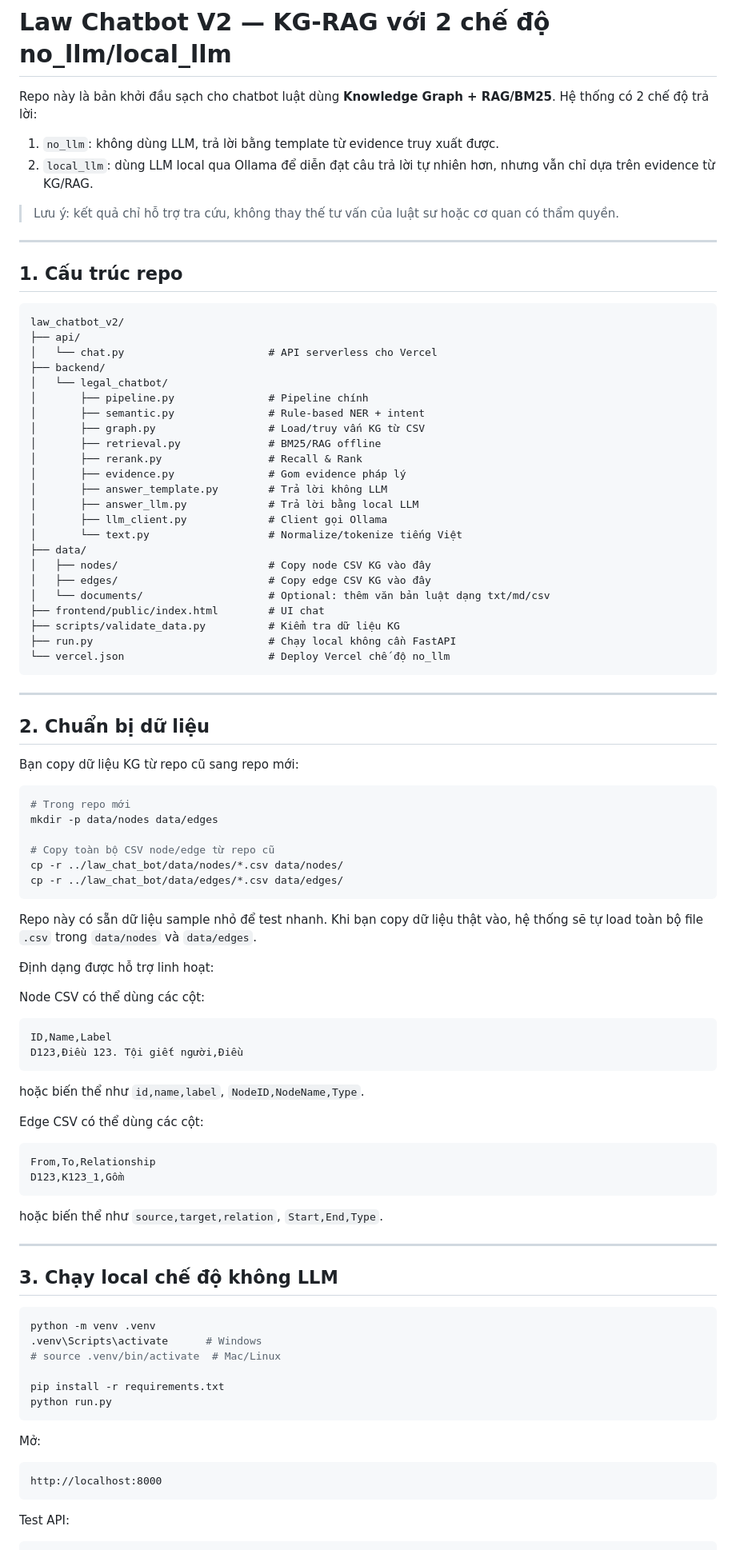
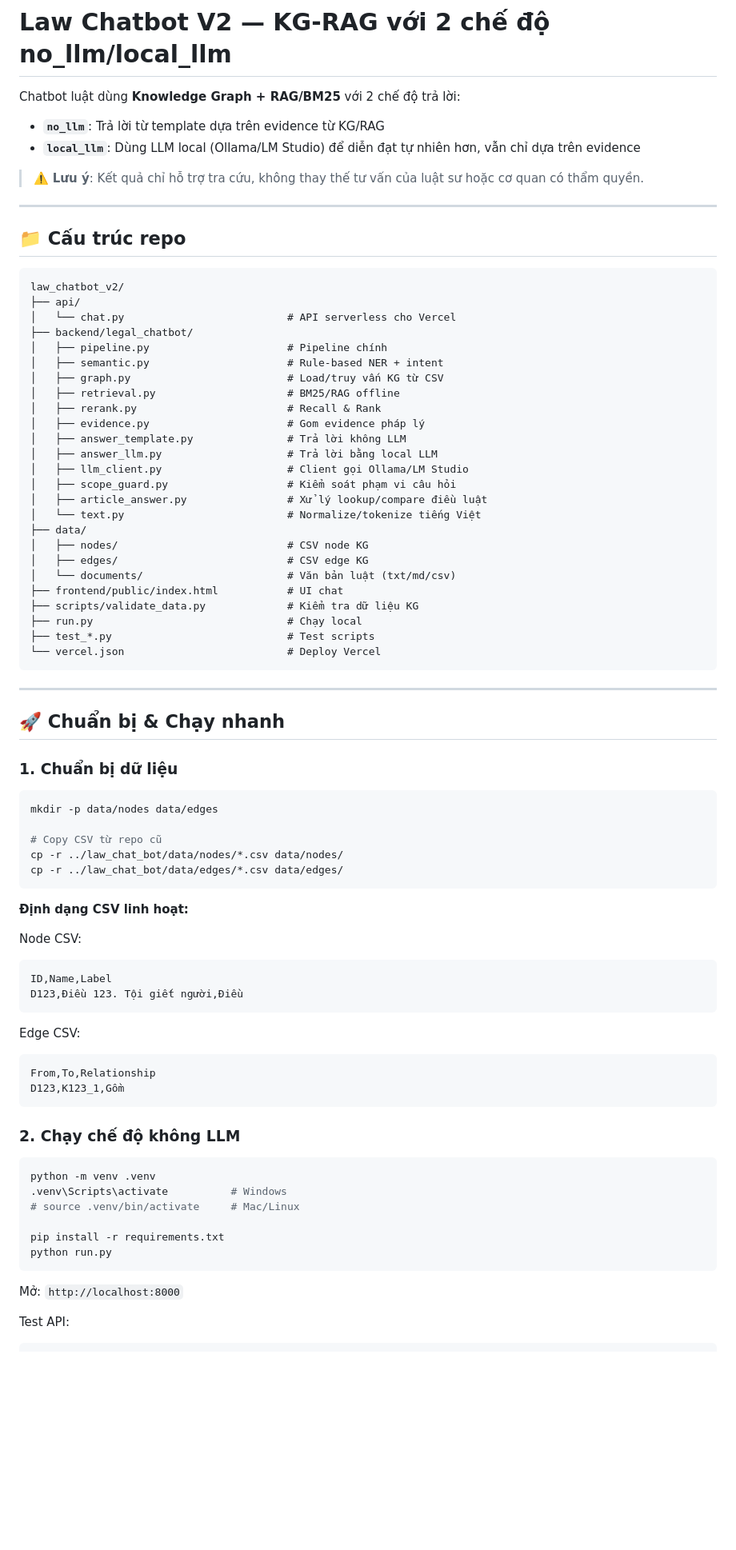
Before and after one commit to diephoangngocc/law_chat_bot, a Markdown page: README.md, the part around one of its changes. Shown at 80% size. GitHub-like rendering; blank space fills up the shorter version.

````diff
--- a/README.md
+++ b/README.md
@@ -1,98 +1,84 @@
 # Law Chatbot V2 — KG-RAG với 2 chế độ no_llm/local_llm
 
-Repo này là bản khởi đầu sạch cho chatbot luật dùng **Knowledge Graph + RAG/BM25**. Hệ thống có 2 chế độ trả lời:
+Chatbot luật dùng **Knowledge Graph + RAG/BM25** với 2 chế độ trả lời:
 
-1. `no_llm`: không dùng LLM, trả lời bằng template từ evidence truy xuất được.
-2. `local_llm`: dùng LLM local qua Ollama để diễn đạt câu trả lời tự nhiên hơn, nhưng vẫn chỉ dựa trên evidence từ KG/RAG.
+- **`no_llm`**: Trả lời từ template dựa trên evidence từ KG/RAG
+- **`local_llm`**: Dùng LLM local (Ollama/LM Studio) để diễn đạt tự nhiên hơn, vẫn chỉ dựa trên evidence
 
-> Lưu ý: kết quả chỉ hỗ trợ tra cứu, không thay thế tư vấn của luật sư hoặc cơ quan có thẩm quyền.
+> ⚠️ **Lưu ý**: Kết quả chỉ hỗ trợ tra cứu, không thay thế tư vấn của luật sư hoặc cơ quan có thẩm quyền.
 
 ---
 
-## 1. Cấu trúc repo
+## 📁 Cấu trúc repo
 
-```text
+```
 law_chatbot_v2/
 ├── api/
-│   └── chat.py                       # API serverless cho Vercel
-├── backend/
-│   └── legal_chatbot/
-│       ├── pipeline.py               # Pipeline chính
-│       ├── semantic.py               # Rule-based NER + intent
-│       ├── graph.py                  # Load/truy vấn KG từ CSV
-│       ├── retrieval.py              # BM25/RAG offline
-│       ├── rerank.py                 # Recall & Rank
-│       ├── evidence.py               # Gom evidence pháp lý
-│       ├── answer_template.py        # Trả lời không LLM
-│       ├── answer_llm.py             # Trả lời bằng local LLM
-│       ├── llm_client.py             # Client gọi Ollama
-│       └── text.py                   # Normalize/tokenize tiếng Việt
+│   └── chat.py                          # API serverless cho Vercel
+├── backend/legal_chatbot/
+│   ├── pipeline.py                      # Pipeline chính
+│   ├── semantic.py                      # Rule-based NER + intent
+│   ├── graph.py                         # Load/truy vấn KG từ CSV
+│   ├── retrieval.py                     # BM25/RAG offline
+│   ├── rerank.py                        # Recall & Rank
+│   ├── evidence.py                      # Gom evidence pháp lý
+│   ├── answer_template.py               # Trả lời không LLM
+│   ├── answer_llm.py                    # Trả lời bằng local LLM
+│   ├── llm_client.py                    # Client gọi Ollama/LM Studio
+│   ├── scope_guard.py                   # Kiểm soát phạm vi câu hỏi
+│   ├── article_answer.py                # Xử lý lookup/compare điều luật
+│   └── text.py                          # Normalize/tokenize tiếng Việt
 ├── data/
-│   ├── nodes/                        # Copy node CSV KG vào đây
-│   ├── edges/                        # Copy edge CSV KG vào đây
-│   └── documents/                    # Optional: thêm văn bản luật dạng txt/md/csv
-├── frontend/public/index.html        # UI chat
-├── scripts/validate_data.py          # Kiểm tra dữ liệu KG
-├── run.py                            # Chạy local không cần FastAPI
-└── vercel.json                       # Deploy Vercel chế độ no_llm
+│   ├── nodes/                           # CSV node KG
+│   ├── edges/                           # CSV edge KG
+│   └── documents/                       # Văn bản luật (txt/md/csv)
+├── frontend/public/index.html           # UI chat
+├── scripts/validate_data.py             # Kiểm tra dữ liệu KG
+├── run.py                               # Chạy local
+├── test_*.py                            # Test scripts
+└── vercel.json                          # Deploy Vercel
 ```
 
 ---
 
-## 2. Chuẩn bị dữ liệu
+## 🚀 Chuẩn bị & Chạy nhanh
 
-Bạn copy dữ liệu KG từ repo cũ sang repo mới:
+### 1. Chuẩn bị dữ liệu
 
 ```bash
-# Trong repo mới
 mkdir -p data/nodes data/edges
 
-# Copy toàn bộ CSV node/edge từ repo cũ
+# Copy CSV từ repo cũ
 cp -r ../law_chat_bot/data/nodes/*.csv data/nodes/
 cp -r ../law_chat_bot/data/edges/*.csv data/edges/
 ```
 
-Repo này có sẵn dữ liệu sample nhỏ để test nhanh. Khi bạn copy dữ liệu thật vào, hệ thống sẽ tự load toàn bộ file `.csv` trong `data/nodes` và `data/edges`.
+**Định dạng CSV linh hoạt:**
 
-Định dạng được hỗ trợ linh hoạt:
-
-Node CSV có thể dùng các cột:
-
+Node CSV:
 ```csv
 ID,Name,Label
 D123,Điều 123. Tội giết người,Điều
 ```
 
-hoặc biến thể như `id,name,label`, `NodeID,NodeName,Type`.
-
-Edge CSV có thể dùng các cột:
-
+Edge CSV:
 ```csv
 From,To,Relationship
 D123,K123_1,Gồm
 ```
 
-hoặc biến thể như `source,target,relation`, `Start,End,Type`.
-
----
-
-## 3. Chạy local chế độ không LLM
+### 2. Chạy chế độ không LLM
 
 ```bash
 python -m venv .venv
-.venv\Scripts\activate      # Windows
-# source .venv/bin/activate  # Mac/Linux
+.venv\Scripts\activate          # Windows
+# source .venv/bin/activate     # Mac/Linux
 
 pip install -r requirements.txt
 python run.py
 ```
 
-Mở:
-
-```text
-http://localhost:8000
-```
+Mở: `http://localhost:8000`
 
 Test API:
-
 ```bash
````
Also changed, not shown: other parts of README.md (+72 -138 lines).
